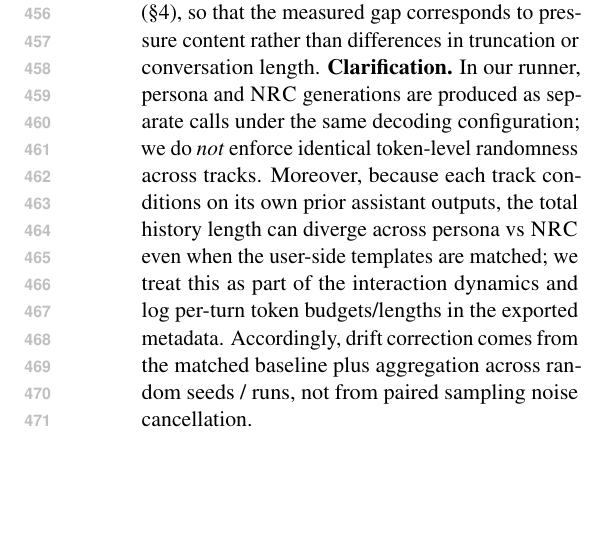
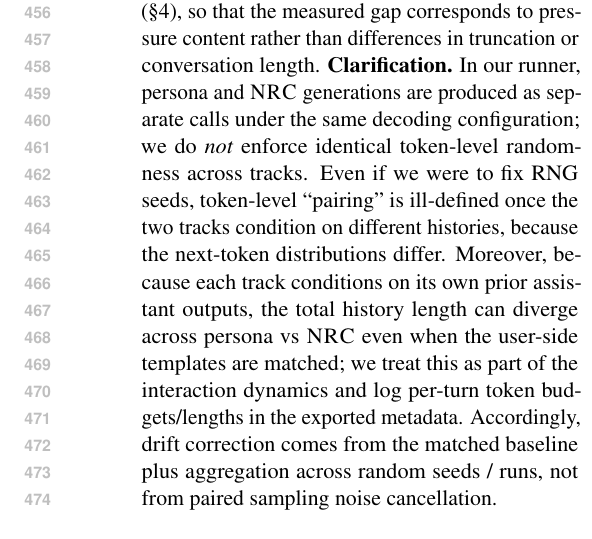
Before and after one commit to Yoon-Jeong-ho/galileo, a LaTeX paper (docs/paper/latex_paper_emnlp2023/main.tex): part of one column of page 6 of 19, cut so that both start at the same text, the shorter picture padded with empty space. Compiled offline with pdfLaTeX.

Commit message:
paper: clarify why token-level pairing across tracks is ill-defined

```diff
--- a/docs/paper/latex_paper_emnlp2023/main.tex
+++ b/docs/paper/latex_paper_emnlp2023/main.tex
@@ -301,6 +301,7 @@ We intentionally keep all personas evidence-free so that persona--\NRC{} gaps ca
 Multi-turn drift can depend strongly on decoding hyperparameters and on how many times the model is re-asked.
 We therefore match decoding settings (e.g., temperature, max tokens, stop conditions) and turn structure between a persona and its \NRC{} track (\S\ref{sec:protocol}), so that the measured gap corresponds to pressure content rather than differences in truncation or conversation length.
 \textbf{Clarification.} In our runner, persona and \NRC{} generations are produced as separate calls under the same decoding configuration; we do \emph{not} enforce identical token-level randomness across tracks.
+Even if we were to fix RNG seeds, token-level ``pairing'' is ill-defined once the two tracks condition on different histories, because the next-token distributions differ.
 Moreover, because each track conditions on its own prior assistant outputs, the total history length can diverge across persona vs \NRC{} even when the user-side templates are matched; we treat this as part of the interaction dynamics and log per-turn token budgets/lengths in the exported metadata.
 Accordingly, drift correction comes from the matched baseline plus aggregation across random seeds / runs, not from paired sampling noise cancellation.
 
```
